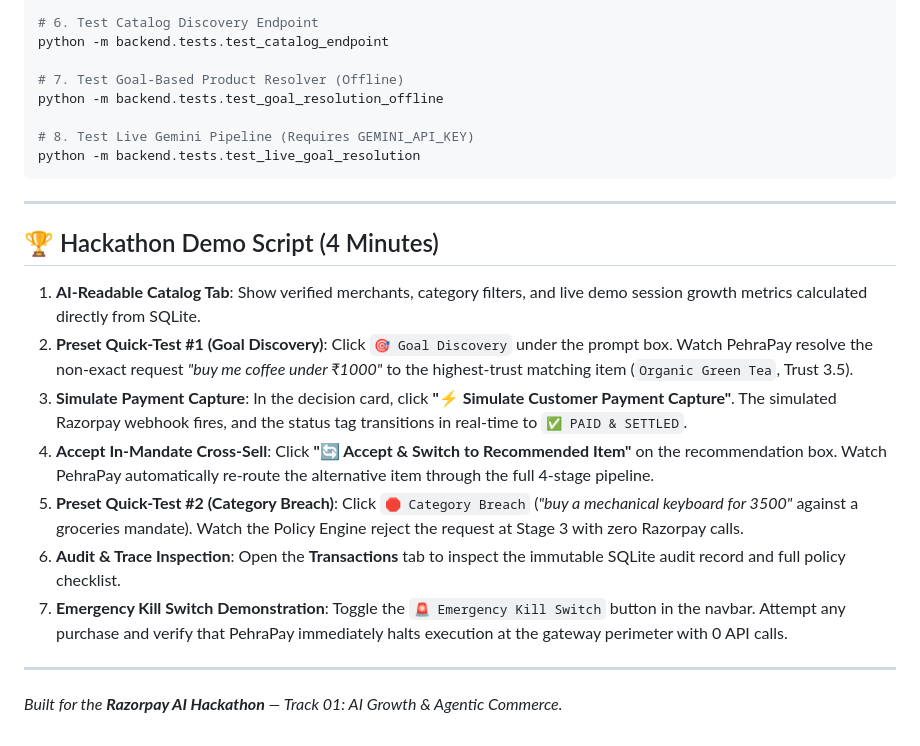
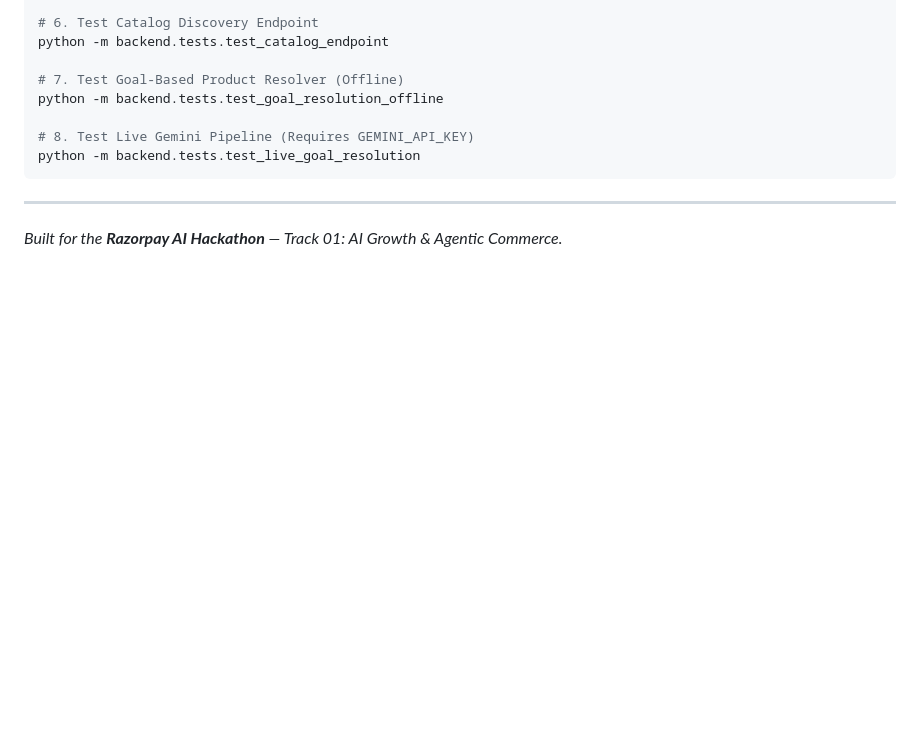
Before and after one commit to vanshikasabharwal11/Pehrapay, a Markdown page: README.md, the part around the change. GitHub-like rendering; blank space fills up the shorter version.

Commit message:
docs: remove hackathon demo script section from README

```diff
--- a/README.md
+++ b/README.md
@@ -425,16 +425,4 @@ python -m backend.tests.test_live_goal_resolution
 
 ---
 
-## 🏆 Hackathon Demo Script (4 Minutes)
-
-1. **AI-Readable Catalog Tab**: Show verified merchants, category filters, and live demo session growth metrics calculated directly from SQLite.
-2. **Preset Quick-Test #1 (Goal Discovery)**: Click `🎯 Goal Discovery` under the prompt box. Watch PehraPay resolve the non-exact request *"buy me coffee under ₹1000"* to the highest-trust matching item (`Organic Green Tea`, Trust 3.5).
-3. **Simulate Payment Capture**: In the decision card, click **"⚡ Simulate Customer Payment Capture"**. The simulated Razorpay webhook fires, and the status tag transitions in real-time to `✅ PAID & SETTLED`.
-4. **Accept In-Mandate Cross-Sell**: Click **"🔄 Accept & Switch to Recommended Item"** on the recommendation box. Watch PehraPay automatically re-route the alternative item through the full 4-stage pipeline.
-5. **Preset Quick-Test #2 (Category Breach)**: Click `🛑 Category Breach` (*"buy a mechanical keyboard for 3500"* against a groceries mandate). Watch the Policy Engine reject the request at Stage 3 with zero Razorpay calls.
-6. **Audit & Trace Inspection**: Open the **Transactions** tab to inspect the immutable SQLite audit record and full policy checklist.
-7. **Emergency Kill Switch Demonstration**: Toggle the `🚨 Emergency Kill Switch` button in the navbar. Attempt any purchase and verify that PehraPay immediately halts execution at the gateway perimeter with 0 API calls.
-
----
-
 *Built for the **Razorpay AI Hackathon** — Track 01: AI Growth & Agentic Commerce.*
```
